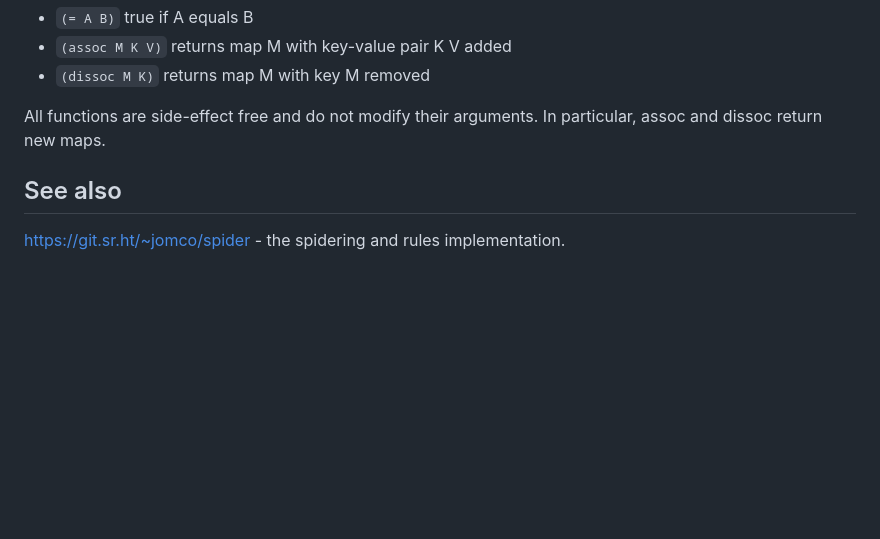
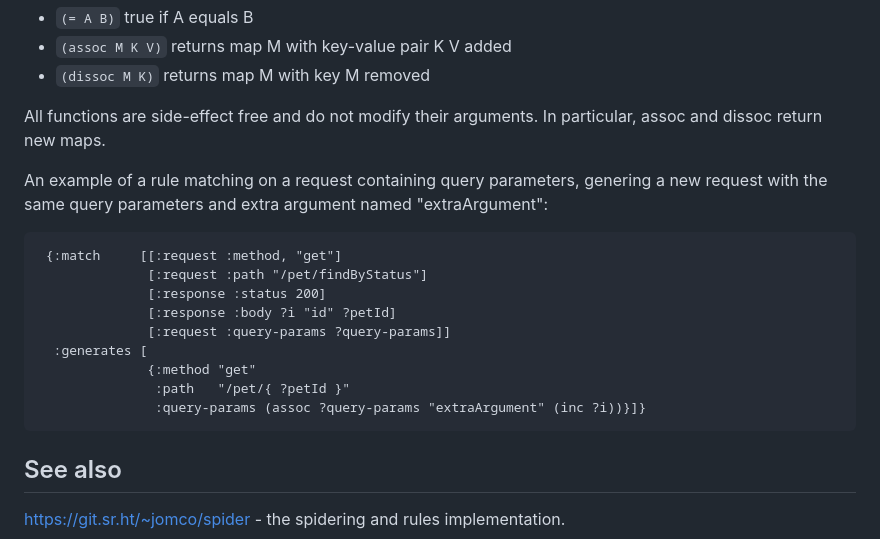
Before and after one commit to SURFnet/apie, a Markdown page: docs/specification-authors.md, the part around the change. Drawn GitHub-style; blank space fills up the shorter version.

Commit message:
Add example reusing query params from match with modifications.

````diff
--- a/docs/specification-authors.md
+++ b/docs/specification-authors.md
@@ -164,6 +164,22 @@ The following functions are available in expressions:
 All functions are side-effect free and do not modify their
 arguments. In particular, assoc and dissoc return new maps.
 
+An example of a rule matching on a request containing query
+parameters, genering a new request with the same query parameters and
+extra argument named "extraArgument":
+
+```clojure
+ {:match     [[:request :method, "get"]
+              [:request :path "/pet/findByStatus"]
+              [:response :status 200]
+              [:response :body ?i "id" ?petId]
+              [:request :query-params ?query-params]]
+  :generates [
+              {:method "get"
+               :path   "/pet/{ ?petId }"
+               :query-params (assoc ?query-params "extraArgument" (inc ?i))}]}
+```
+
 ## See also
 
 [https://git.sr.ht/~jomco/spider](https://git.sr.ht/~jomco/spider) -
````
